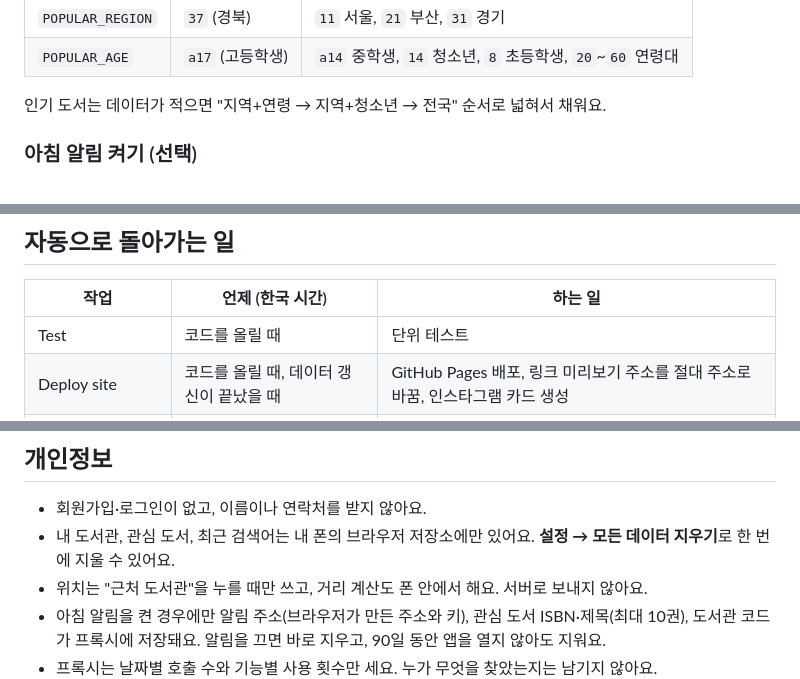
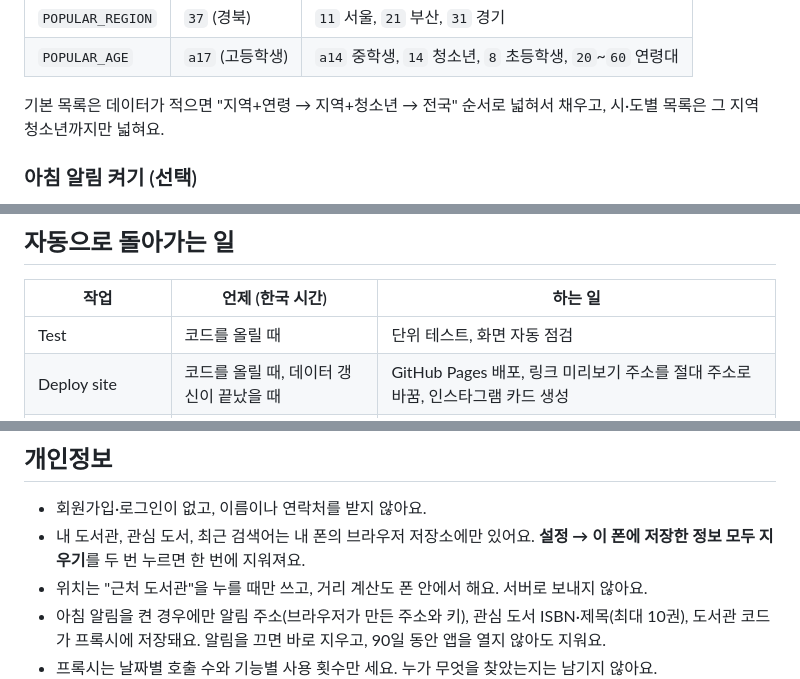
Before and after one commit to kyt05080407-arch/chaekitna, a Markdown page: README.md, 3 parts joined by grey strips. Rendered like a GitHub page.

```diff
--- a/README.md
+++ b/README.md
@@ -74,7 +74,7 @@ GitHub Actions: 매주 인기 도서 · 매월 도서관 목록 · 매일 프록
 | `POPULAR_REGION` | `37` (경북) | `11` 서울, `21` 부산, `31` 경기 |
 | `POPULAR_AGE` | `a17` (고등학생) | `a14` 중학생, `14` 청소년, `8` 초등학생, `20`~`60` 연령대 |
 
-인기 도서는 데이터가 적으면 "지역+연령 → 지역+청소년 → 전국" 순서로 넓혀서 채워요.
+기본 목록은 데이터가 적으면 "지역+연령 → 지역+청소년 → 전국" 순서로 넓혀서 채우고, 시·도별 목록은 그 지역 청소년까지만 넓혀요.
 
 ### 아침 알림 켜기 (선택)
 
@@ -96,7 +96,7 @@ GitHub Actions: 매주 인기 도서 · 매월 도서관 목록 · 매일 프록
 
 | 작업 | 언제 (한국 시간) | 하는 일 |
 |---|---|---|
-| Test | 코드를 올릴 때 | 단위 테스트 |
+| Test | 코드를 올릴 때 | 단위 테스트, 화면 자동 점검 |
 | Deploy site | 코드를 올릴 때, 데이터 갱신이 끝났을 때 | GitHub Pages 배포, 링크 미리보기 주소를 절대 주소로 바꿈, 인스타그램 카드 생성 |
 | Weekly popular books | 매주 월요일 06:00 | 지난 7일 인기 대출 도서 TOP 10 저장 (기본 지역 + 17개 시·도, 호출 최대 34번) |
 | Monthly library list | 매월 2일 03:00 | 전국 도서관 목록 갱신 (개수가 갑자기 줄면 덮어쓰지 않음) |
@@ -140,7 +143,7 @@ npm run test:e2e   # 휴대폰 크기 화면 자동 점검 (처음 한 번: npx
 ## 개인정보
 
 - 회원가입·로그인이 없고, 이름이나 연락처를 받지 않아요.
-- 내 도서관, 관심 도서, 최근 검색어는 내 폰의 브라우저 저장소에만 있어요. **설정 → 모든 데이터 지우기**로 한 번에 지울 수 있어요.
+- 내 도서관, 관심 도서, 최근 검색어는 내 폰의 브라우저 저장소에만 있어요. **설정 → 이 폰에 저장한 정보 모두 지우기**를 두 번 누르면 한 번에 지워져요.
 - 위치는 "근처 도서관"을 누를 때만 쓰고, 거리 계산도 폰 안에서 해요. 서버로 보내지 않아요.
 - 아침 알림을 켠 경우에만 알림 주소(브라우저가 만든 주소와 키), 관심 도서 ISBN·제목(최대 10권), 도서관 코드가 프록시에 저장돼요. 알림을 끄면 바로 지우고, 90일 동안 앱을 열지 않아도 지워요.
 - 프록시는 날짜별 호출 수와 기능별 사용 횟수만 세요. 누가 무엇을 찾았는지는 남기지 않아요.
```
Also changed, not shown: other parts of README.md (+7 -4 lines).
